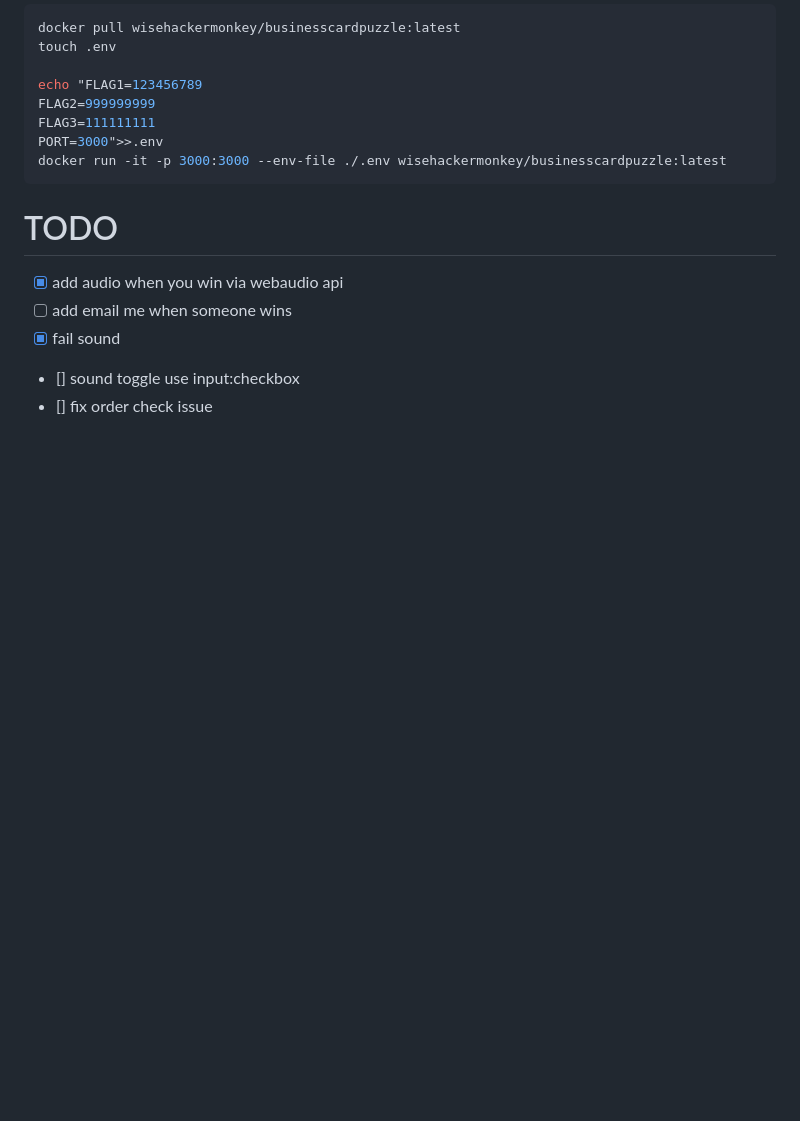
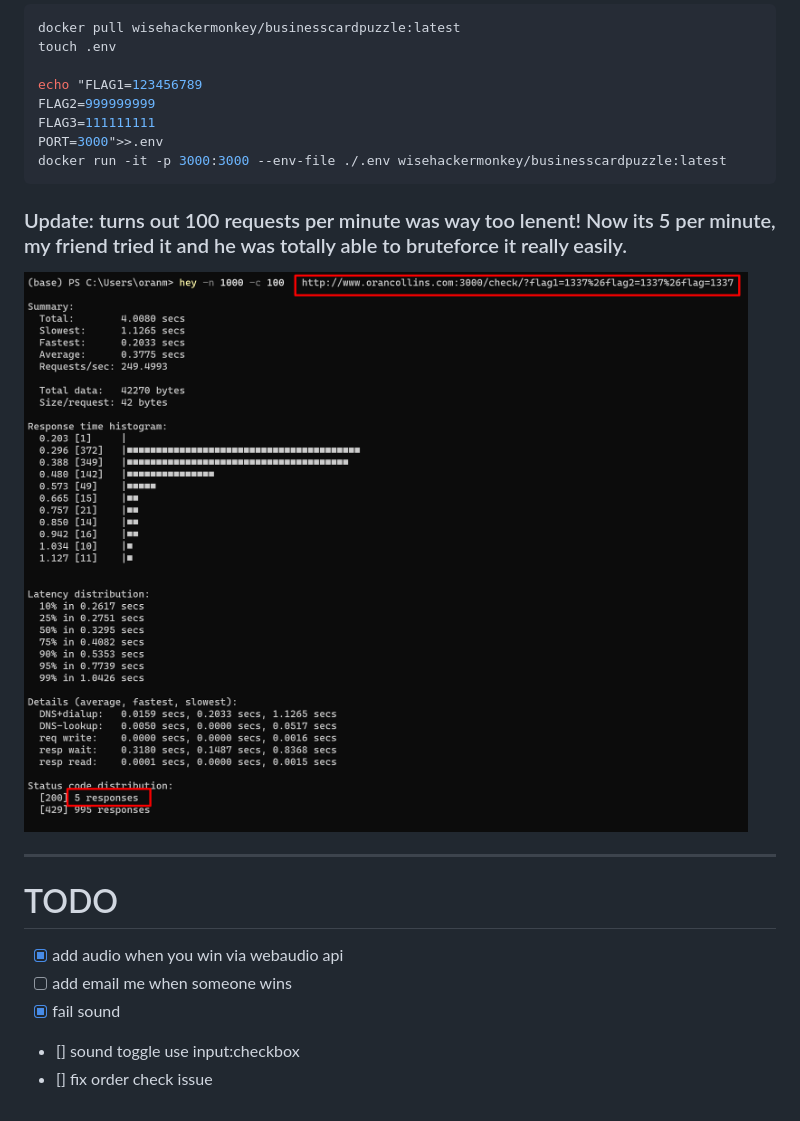
Before and after one commit to wisehackermonkey/business_card_puzzle, a Markdown page: README.md, the part around the change. GitHub-like rendering; pictures changed too: assets/2021-02-14-14-17-48.png (added); blank space fills up the shorter version.

Commit message:
[add] docs update to rate limiting

````diff
--- a/README.md
+++ b/README.md
@@ -79,6 +79,11 @@ FLAG3=111111111
 PORT=3000">>.env
 docker run -it -p 3000:3000 --env-file ./.env wisehackermonkey/businesscardpuzzle:latest
 ```
+### Update: turns out 100 requests per minute was way too lenent! Now its 5 per minute, my friend tried it and he was totally able to bruteforce it really easily.
+ ![](assets/2021-02-14-14-17-48.png)
+
+----------------
+
 # TODO
 - [x] add audio when you win via webaudio api
 - [ ] add email me when someone wins
````
